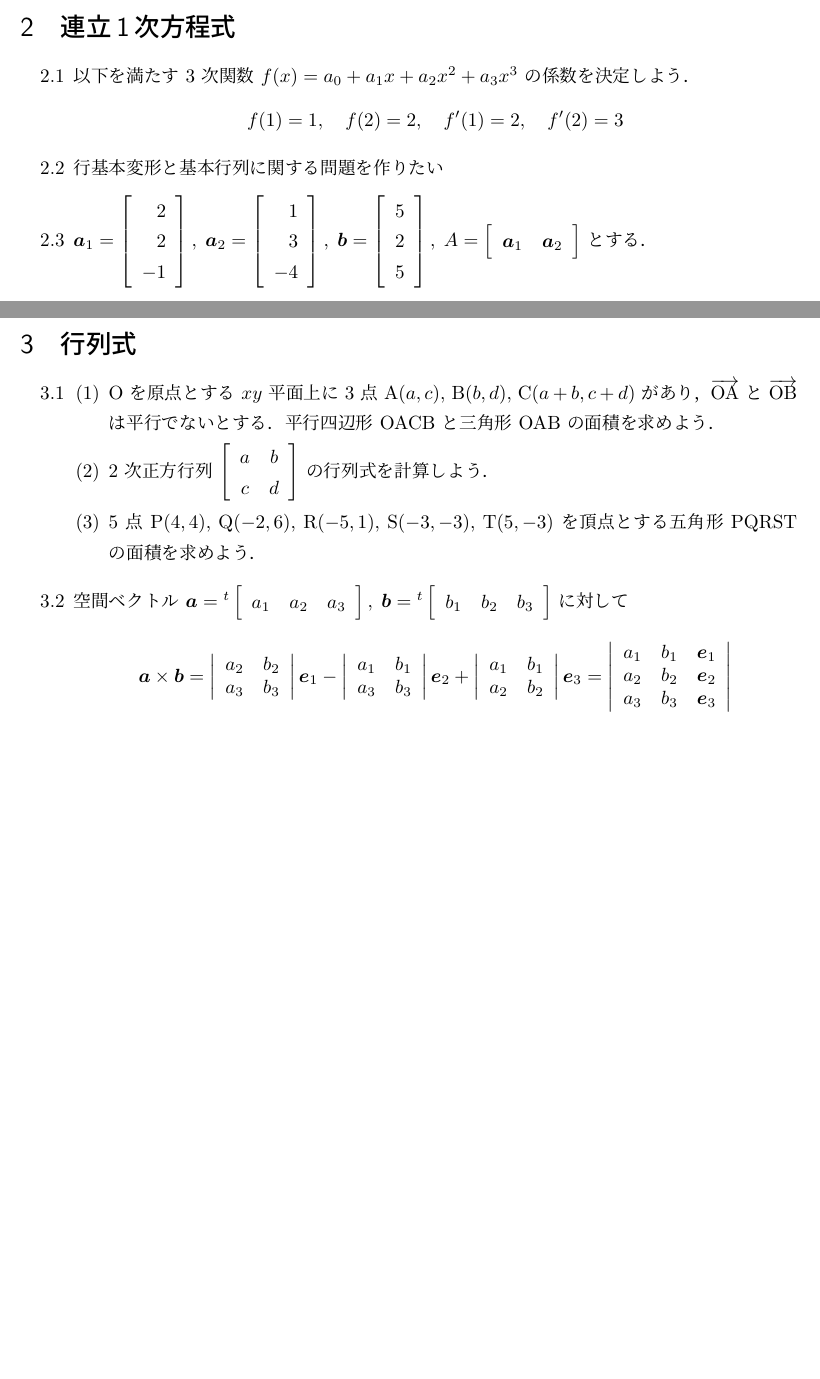
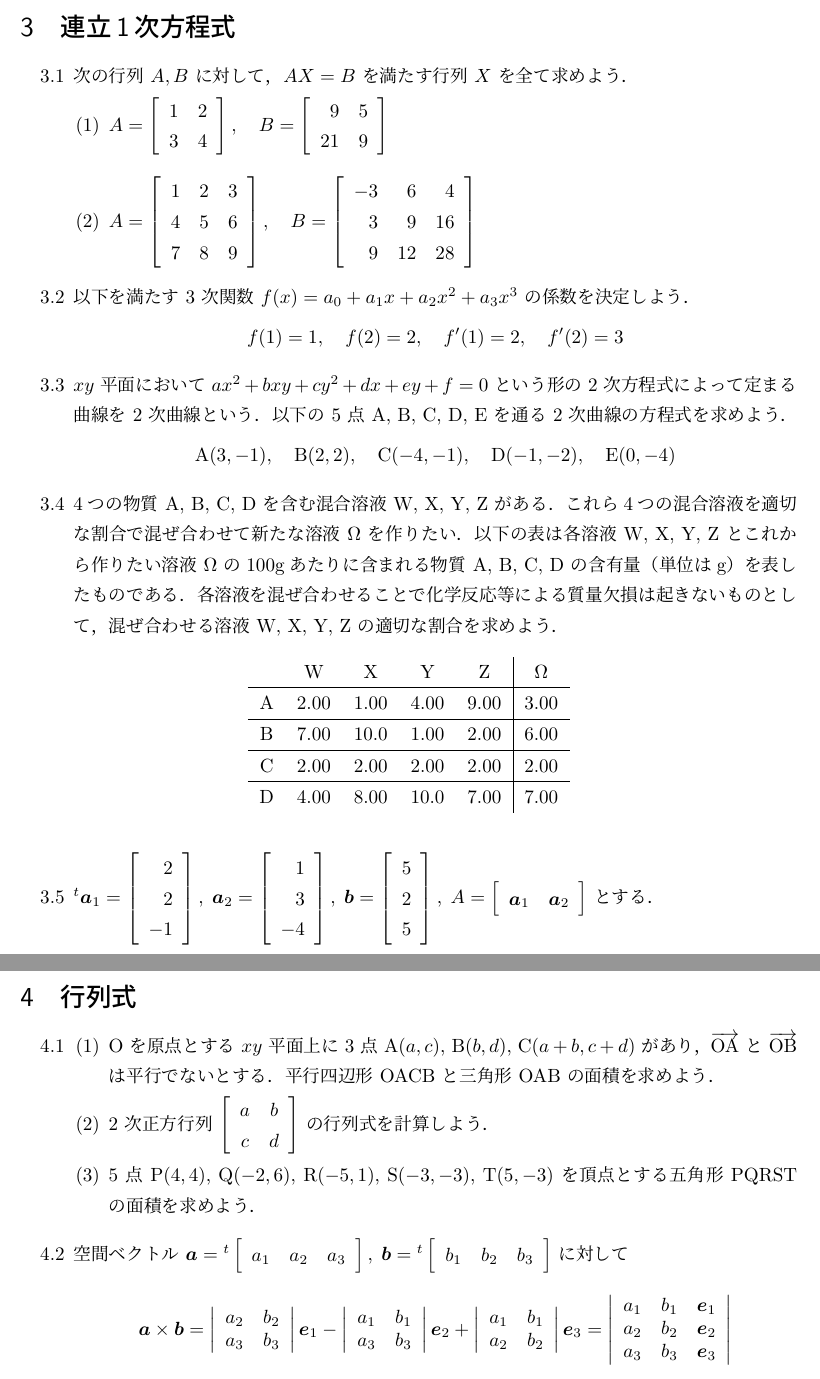
Before and after one commit to kazutsumi/linearalgebra, a LaTeX document (linear.tex): two parts of pages 3 and 4 of 4 before the commit and two parts of pages 4 and 5 of 5 after it, joined at a grey line, cut so that both start at the same text, the shorter picture padded with empty space. The pictures show the PDF file linear.pdf that the author committed with the source.

Commit message:
2,3を3,4にして3を加筆

```diff
--- a/linear.tex
+++ b/linear.tex
@@ -127,5 +138,14 @@
+\end{enumerate}
+
+\newpage
+
 \section{連立1次方程式}\label{sec:system}
 
 \begin{enumerate}[label=\ref{sec:system}.\arabic*]
+
   \setlength{\itemsep}{1zh}
 
+
+\item 次の行列 $A, B$ に対して，$AX=B$ を満たす行列 $X$ を全て求めよう．
+
+  \vspace{1ex}
@@ -132,3 +179,6 @@
+      \end{array}
+    \right]$
+  \end{enumerate}
 
 \item 以下を満たす $3$ 次関
   数 $f(x)=a_0 + a_1 x + a_2 x^2 + a_3 x^3$ の係数を決定しよう．
@@ -136,9 +186,33 @@
     f(1)=1, \quad f(2)=2, \quad f'(1)=2, \quad f'(2)=3
   \]
 
-\item 行基本変形と基本行列に関する問題を作りたい
+\item $xy$ 平面において $a x^2 + bxy + cy^2 + dx + ey + f=0$ という形
+  の $2$ 次方程式によって定まる曲線を $2$ 次曲線という．以下
+  の $5$ 点 A, B, C, D, E を通る $2$ 次曲線の方程式を求めよう．
+  \[
+    \textrm{A}(3,-1), \quad \textrm{B}(2,2), \quad \textrm{C}(-4,-1),
+    \quad \textrm{D}(-1,-2), \quad \textrm{E}(0,-4)
+  \]
 
-\item $\bm{a}_1 = \left[
+\item 4つの物質 A, B, C, D を含む混合溶液 W, X, Y, Z がある．これら4つ
+  の混合溶液を適切な割合で混ぜ合わせて新たな溶液 $\Omega$ を作りたい．
+  以下の表は各溶液 W, X, Y, Z とこれから作りたい溶液 $\Omega$ の100gあ
+  たりに含まれる物質 A, B, C, D の含有量（単位はg）を表したものである．
+  各溶液を混ぜ合わせることで化学反応等による質量欠損は起きないものとし
+  て，混ぜ合わせる溶液 W, X, Y, Z の適切な割合を求めよう．
+\begin{table}[h]
+  \centering
+  \begin{tabular}{ccccc|c}
+    & W & X & Y & Z & $\Omega$\\ \hline
+    A & 2.00 & 1.00 & 4.00 & 9.00 & 3.00\\ \hline
+    B & 7.00 & 10.0 & 1.00 & 2.00 & 6.00\\ \hline
+    C & 2.00 & 2.00 & 2.00 & 2.00 & 2.00 \\ \hline
+    D & 4.00 & 8.00 & 10.0 & 7.00 & 7.00\\
+  \end{tabular}
+\end{table}
+
+
+\item ${}^{t}\bm{a}_1 = \left[
     \begin{array}{r}
       2\\
       2\\
```
Also changed, not shown: linear.pdf, linear.tex (39 more changed lines), 4 other files.
